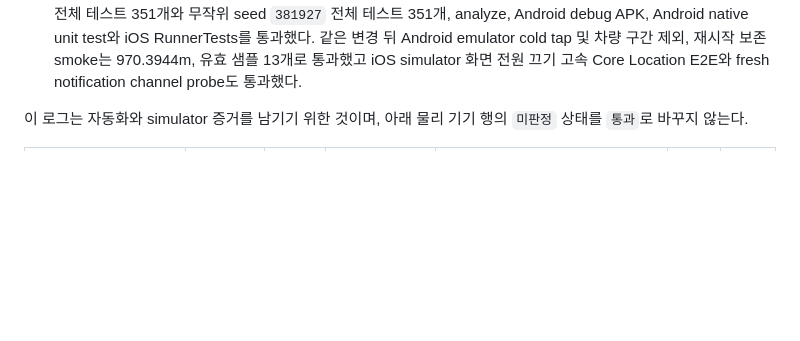
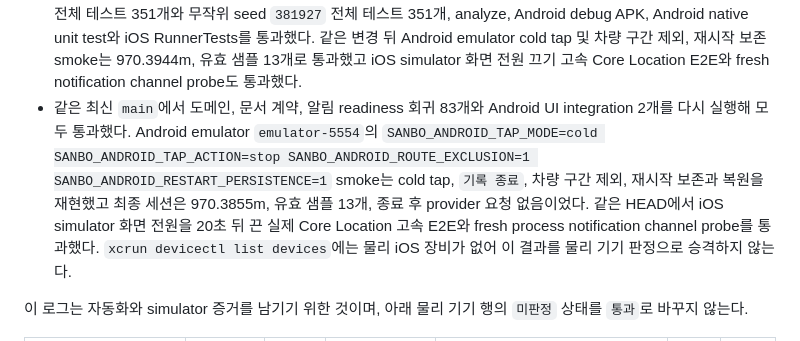
Before and after one commit to devcsb/sanbo, a Markdown page: docs/DEVICE_VALIDATION.md, the part around the change. Drawn GitHub-style; blank space fills up the shorter version.

Commit message:
docs: record latest validation rerun

```diff
--- a/docs/DEVICE_VALIDATION.md
+++ b/docs/DEVICE_VALIDATION.md
@@ -298,6 +298,7 @@ IOS_SIMULATOR_ID=96749A10-F3A8-4C98-87EE-79A8EE439BDA \
 - 2026-08-25에 iPhone 17 Pro simulator의 `SANBO_IOS_SCENARIO=high_speed` 실행 중 `xcrun simctl io 96749A10-F3A8-4C98-87EE-79A8EE439BDA screenConfig power off`로 화면 전원을 끄고 실제 Core Location 고속 E2E와 fresh process notification channel probe를 끝까지 통과했다. simulator 화면 전원 끄기는 iOS 잠금 화면이나 물리 기기 절전 정책의 증거가 아니므로 물리 기기 판정으로 승격하지 않는다.
 - 최신 `main`에서 지원 SDK Flutter 3.47.1로 전체 Flutter 테스트 350개와 무작위 seed `92731` 전체 테스트 350개, `flutter analyze`, Android debug APK, Android native unit test와 iOS RunnerTests를 다시 통과했다. Android emulator 고속 cold tap은 `기록 종료`, 차량 구간 제외와 복원, 재시작 뒤 상태 보존까지 통과했고 최종 세션은 970.3944m, 유효 샘플 13개, 종료 후 provider 요청 없음이었다. 같은 실행에서 iOS simulator 화면 전원을 45초 뒤 끈 `SANBO_IOS_SCREEN_OFF=1` 고속 Core Location E2E와 fresh process notification channel probe도 통과했다.
 - 2026-08-25 readiness handshake의 동시 `initialize()` 경로에서 이전 native engine의 in-flight `ready` Future를 재사용하지 않도록 회귀 테스트와 순차 재시도를 추가했다. 지원 SDK Flutter 3.47.1에서 관련 회귀 89개, 전체 테스트 351개와 무작위 seed `381927` 전체 테스트 351개, analyze, Android debug APK, Android native unit test와 iOS RunnerTests를 통과했다. 같은 변경 뒤 Android emulator cold tap 및 차량 구간 제외, 재시작 보존 smoke는 970.3944m, 유효 샘플 13개로 통과했고 iOS simulator 화면 전원 끄기 고속 Core Location E2E와 fresh notification channel probe도 통과했다.
+- 같은 최신 `main`에서 도메인, 문서 계약, 알림 readiness 회귀 83개와 Android UI integration 2개를 다시 실행해 모두 통과했다. Android emulator `emulator-5554`의 `SANBO_ANDROID_TAP_MODE=cold SANBO_ANDROID_TAP_ACTION=stop SANBO_ANDROID_ROUTE_EXCLUSION=1 SANBO_ANDROID_RESTART_PERSISTENCE=1` smoke는 cold tap, `기록 종료`, 차량 구간 제외, 재시작 보존과 복원을 재현했고 최종 세션은 970.3855m, 유효 샘플 13개, 종료 후 provider 요청 없음이었다. 같은 HEAD에서 iOS simulator 화면 전원을 20초 뒤 끈 실제 Core Location 고속 E2E와 fresh process notification channel probe를 통과했다. `xcrun devicectl list devices`에는 물리 iOS 장비가 없어 이 결과를 물리 기기 판정으로 승격하지 않는다.
 
 이 로그는 자동화와 simulator 증거를 남기기 위한 것이며, 아래 물리 기기 행의
 `미판정` 상태를 `통과`로 바꾸지 않는다.
```
